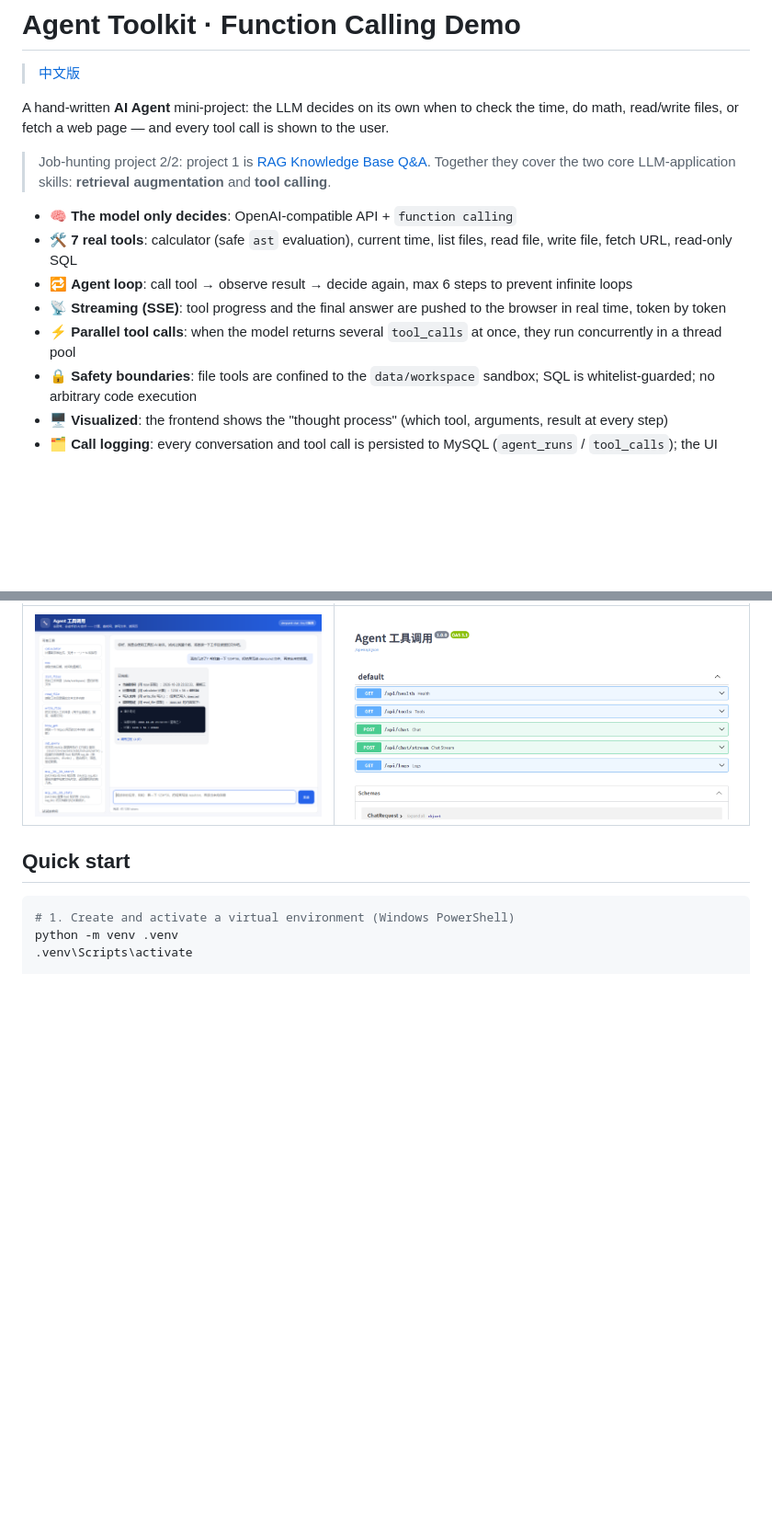
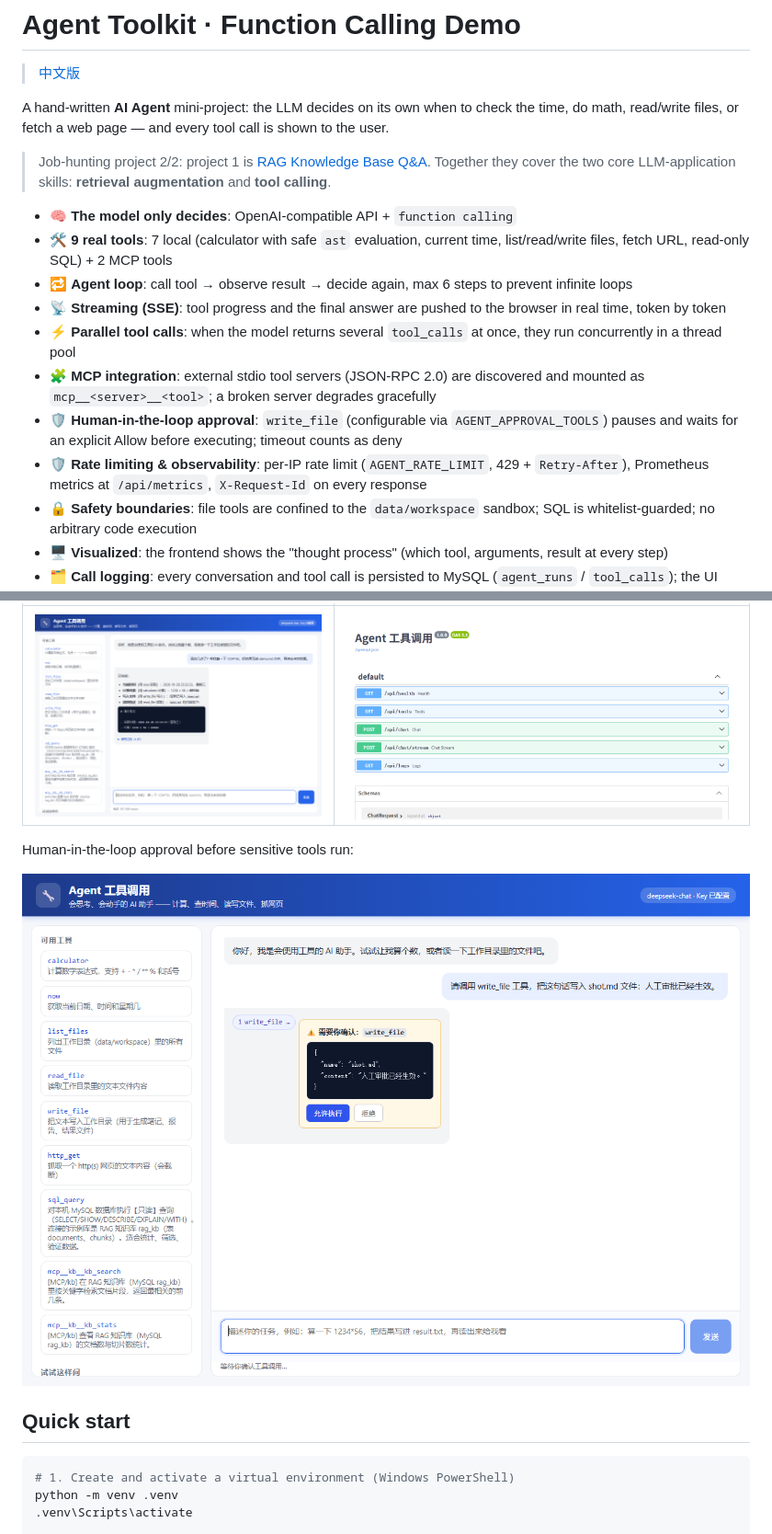
Before and after one commit to HDC233666/agent-toolkit, a Markdown page: README.en.md, 2 parts joined by grey strips. Shown at 92% size. Rendered like a GitHub page; pictures changed too: docs/screenshots/approval.png (added); blank space fills up the shorter version.

```diff
--- a/README.en.md
+++ b/README.en.md
@@ -7,10 +7,13 @@ A hand-written **AI Agent** mini-project: the LLM decides on its own when to che
 > Job-hunting project 2/2: project 1 is [RAG Knowledge Base Q&A](../rag-knowledge-base). Together they cover the two core LLM-application skills: **retrieval augmentation** and **tool calling**.
 
 - 🧠 **The model only decides**: OpenAI-compatible API + `function calling`
-- 🛠️ **7 real tools**: calculator (safe `ast` evaluation), current time, list files, read file, write file, fetch URL, read-only SQL
+- 🛠️ **9 real tools**: 7 local (calculator with safe `ast` evaluation, current time, list/read/write files, fetch URL, read-only SQL) + 2 MCP tools
 - 🔁 **Agent loop**: call tool → observe result → decide again, max 6 steps to prevent infinite loops
 - 📡 **Streaming (SSE)**: tool progress and the final answer are pushed to the browser in real time, token by token
 - ⚡ **Parallel tool calls**: when the model returns several `tool_calls` at once, they run concurrently in a thread pool
+- 🧩 **MCP integration**: external stdio tool servers (JSON-RPC 2.0) are discovered and mounted as `mcp__<server>__<tool>`; a broken server degrades gracefully
+- 🛡️ **Human-in-the-loop approval**: `write_file` (configurable via `AGENT_APPROVAL_TOOLS`) pauses and waits for an explicit Allow before executing; timeout counts as deny
+- 🛡️ **Rate limiting & observability**: per-IP rate limit (`AGENT_RATE_LIMIT`, 429 + `Retry-After`), Prometheus metrics at `/api/metrics`, `X-Request-Id` on every response
 - 🔒 **Safety boundaries**: file tools are confined to the `data/workspace` sandbox; SQL is whitelist-guarded; no arbitrary code execution
 - 🖥️ **Visualized**: the frontend shows the "thought process" (which tool, arguments, result at every step)
 - 🗂️ **Call logging**: every conversation and tool call is persisted to MySQL (`agent_runs` / `tool_calls`); the UI shows a "Recent runs" panel. Without a database it falls back to local JSONL, so tests and demos never break.
@@ -19,6 +22,10 @@ A hand-written **AI Agent** mini-project: the LLM decides on its own when to che
 | Tool-call trace | API docs (Swagger UI) |
 |---|---|
 | ![Chat UI](docs/screenshots/chat.png) | ![API docs](docs/screenshots/api.png) |
+
+Human-in-the-loop approval before sensitive tools run:
+
+![Approval card](docs/screenshots/approval.png)
 
 ## Quick start
 
```
Also changed, not shown: other parts of README.en.md (+6 -2 lines), README.md (+10 -3 lines), docs/screenshots/approval-approved.png (added), 9 other files.
